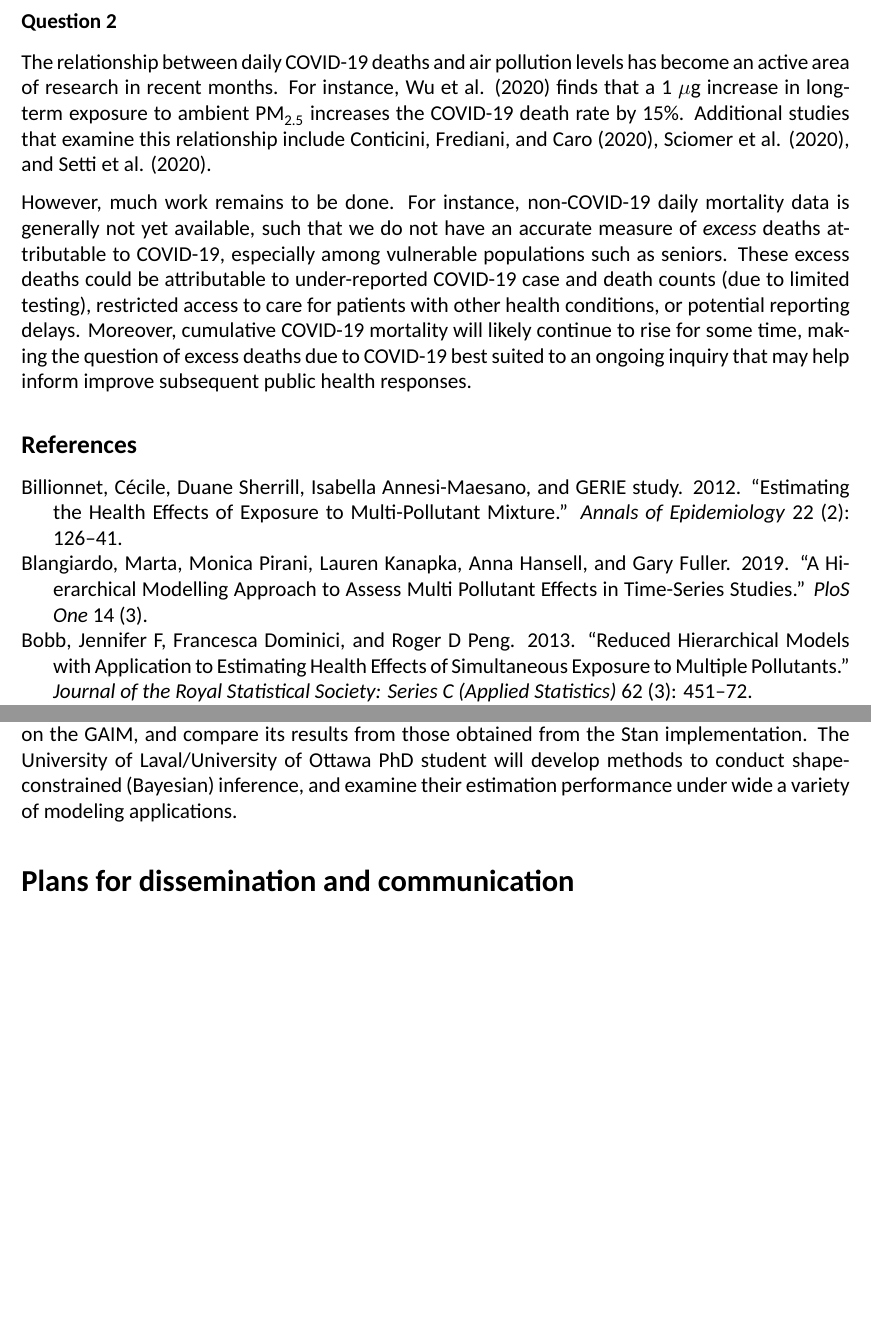
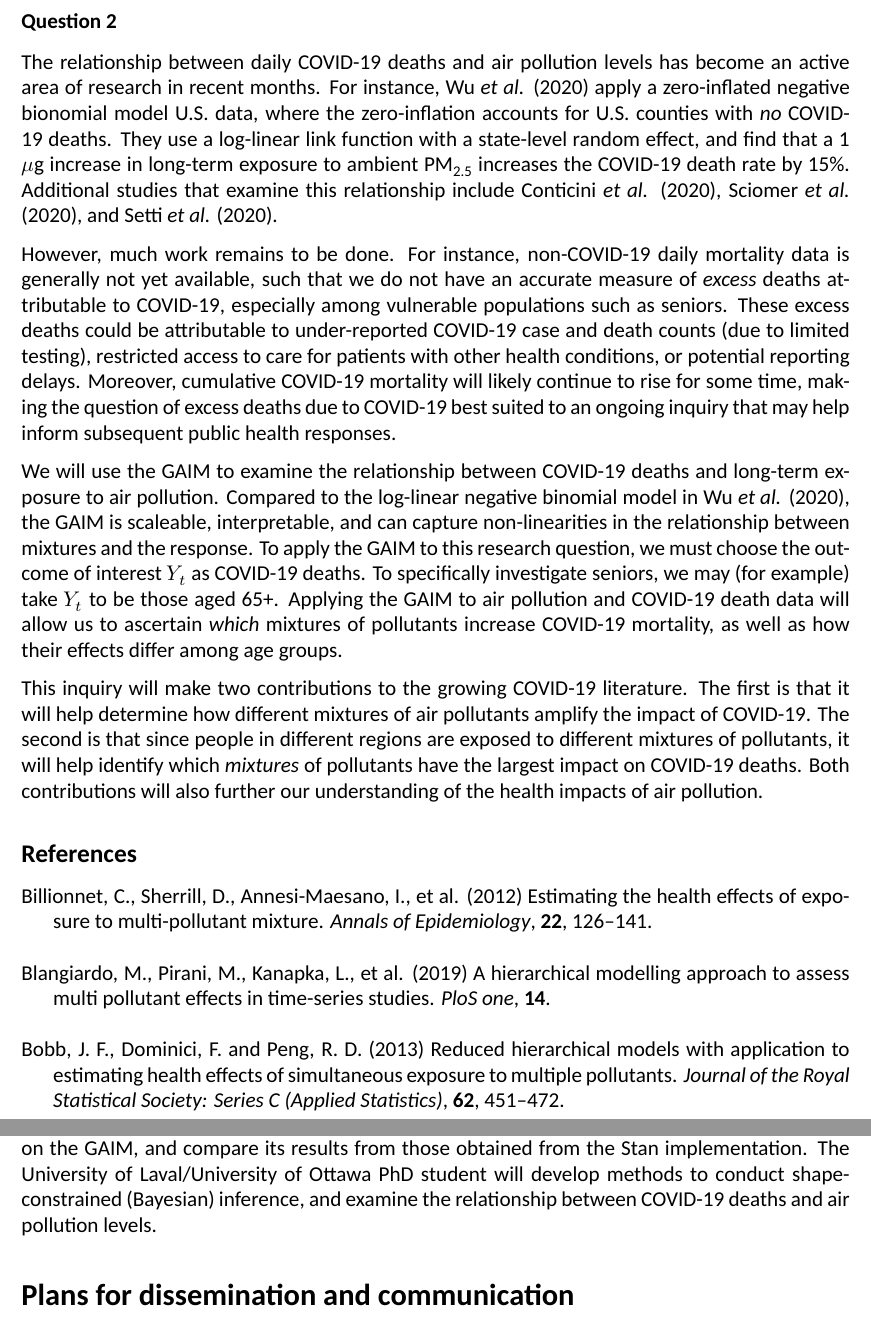
Before and after one commit to eborgnine/CANSSI_Grant, an R Markdown document (CANSSI_Grant.Rmd): two parts of pages 5 and 8 of 8, joined at a grey line, cut so that both start at the same text, the shorter picture padded with empty space. Rendered offline with R 4.5, knitr and Pandoc, then LaTeX, with nearby package versions; a font, style sheet, LaTeX package, included part or bibliography that could not be used is replaced or left out.

Commit message:
Expanded Q2 and formatted bibliography.

```diff
--- a/CANSSI_Grant.Rmd
+++ b/CANSSI_Grant.Rmd
@@ -10,6 +10,8 @@ geometry: margin=1in
 fontsize: 12pt
 documentclass: article
 classoption: letterpaper
+link-citations: true
+csl: journal-of-the-royal-statistical-society.csl
 ---
 
 \setmainfont{Calibri}
@@ -119,11 +121,16 @@ The multiple pollutant problem has received increased intention in recent years.
 
 While there has been significant research interest in the multiple pollutant problem, the models proposed to date have either computational limitations or limited interpretability. In contrast, the GAIM has interpretable parameters and its computational burden does *not* scale with the dimensionality of its inputs. Therefore, using the GAIM to examine the health effect of a mixture of pollutants will provide interpretable and communicable results on this research question. Finally, note that while air pollution is the main example in this proposal, the GAIM has applications wherever the target of inference is a mixture of covariates that relate nonlinearly to an outcome of interest.
 
+
 ### Question 2
 
-The relationship between daily COVID-19 deaths and air pollution levels has become an active area of research in recent months. For instance, @wu2020exposure finds that a 1 $\mu$g increase in long-term exposure to ambient PM~2.5~ increases the COVID-19 death rate by 15%. Additional studies that examine this relationship include @conticini2020can, @sciomer2020sars, and @setti2020searching.
+The relationship between daily COVID-19 deaths and air pollution levels has become an active area of research in recent months. For instance, @wu2020exposure apply a zero-inflated negative bionomial model U.S. data, where the zero-inflation accounts for U.S. counties with *no* COVID-19 deaths. They use a log-linear link function with a state-level random effect, and find that a 1 $\mu$g increase in long-term exposure to ambient PM~2.5~ increases the COVID-19 death rate by 15%. Additional studies that examine this relationship include @conticini2020can, @sciomer2020sars, and @setti2020searching.
 
-However, much work remains to be done. For instance, non-COVID-19 daily mortality data is generally not yet available, such that we do not have an accurate measure of *excess* deaths attributable to COVID-19, especially among vulnerable populations such as seniors. These excess deaths could be attributable to under-reported COVID-19 case and death counts (due to limited testing), restricted access to care for patients with other health conditions, or potential reporting delays. Moreover, cumulative COVID-19 mortality will likely continue to rise for some time, making the question of excess deaths due to COVID-19 best suited to an ongoing inquiry that may help inform improve subsequent public health responses.
+However, much work remains to be done. For instance, non-COVID-19 daily mortality data is generally not yet available, such that we do not have an accurate measure of *excess* deaths attributable to COVID-19, especially among vulnerable populations such as seniors. These excess deaths could be attributable to under-reported COVID-19 case and death counts (due to limited testing), restricted access to care for patients with other health conditions, or potential reporting delays. Moreover, cumulative COVID-19 mortality will likely continue to rise for some time, making the question of excess deaths due to COVID-19 best suited to an ongoing inquiry that may help inform subsequent public health responses.
+
+We will use the GAIM to examine the relationship between COVID-19 deaths and long-term exposure to air pollution. Compared to the log-linear negative binomial model in @wu2020exposure, the GAIM is scaleable, interpretable, and can capture non-linearities in the relationship between mixtures and the response. To apply the GAIM to this research question, we must choose the outcome of interest $Y_{t}$ as COVID-19 deaths. To specifically investigate seniors, we may (for example) take $Y_{t}$ to be those aged 65+. Applying the GAIM to air pollution and COVID-19 death data will allow us to ascertain *which* mixtures of pollutants increase COVID-19 mortality, as well as how their effects differ among age groups.
+
+This inquiry will make two contributions to the growing COVID-19 literature. The first is that it will help determine how different mixtures of air pollutants amplify the impact of COVID-19. The second is that since people in different regions are exposed to different mixtures of pollutants, it will help identify which *mixtures* of pollutants have the largest impact on COVID-19 deaths. Both contributions will also further our understanding of the health impacts of air pollution.
 
 
 ## References
@@ -138,7 +145,7 @@ However, much work remains to be done. For instance, non-COVID-19 daily mortalit
 
 Kamal will develop the Bayesian implementation of the GAIM models in Stan. This includes exploring determining appropriate prior distributions for the weights $\alpha$, developing visualizations that communicate modeling results, and assisting other project members in developing shape constraints. He will be responsible for producing paper(s) summarizing the results of this model when run on Canadian air pollution and mortality data. To facilitate team communication and cohesion, he will also split time between Toronto (at the Centre for Global Health Research) and Ottawa (at the University of Ottawa), and use the proximity of the University of Ottawa to Quebec to occasionally visit project collaborators located there.
 
-The University of Toronto PhD student will develop non-MCMC methods to conduct inference on the GAIM, and compare its results from those obtained from the Stan implementation. The University of Laval/University of Ottawa PhD student will develop methods to conduct shape-constrained (Bayesian) inference, and examine their estimation performance under wide a variety of modeling applications.
+The University of Toronto PhD student will develop non-MCMC methods to conduct inference on the GAIM, and compare its results from those obtained from the Stan implementation. The University of Laval/University of Ottawa PhD student will develop methods to conduct shape-constrained (Bayesian) inference, and examine the relationship between COVID-19 deaths and air pollution levels.
 
 
 <!--
```
Also changed, not shown: CANSSI_Grant.pdf, journal-of-the-royal-statistical-society.csl (added), CANSSI_Grant.Rmd (2 more changed lines).
